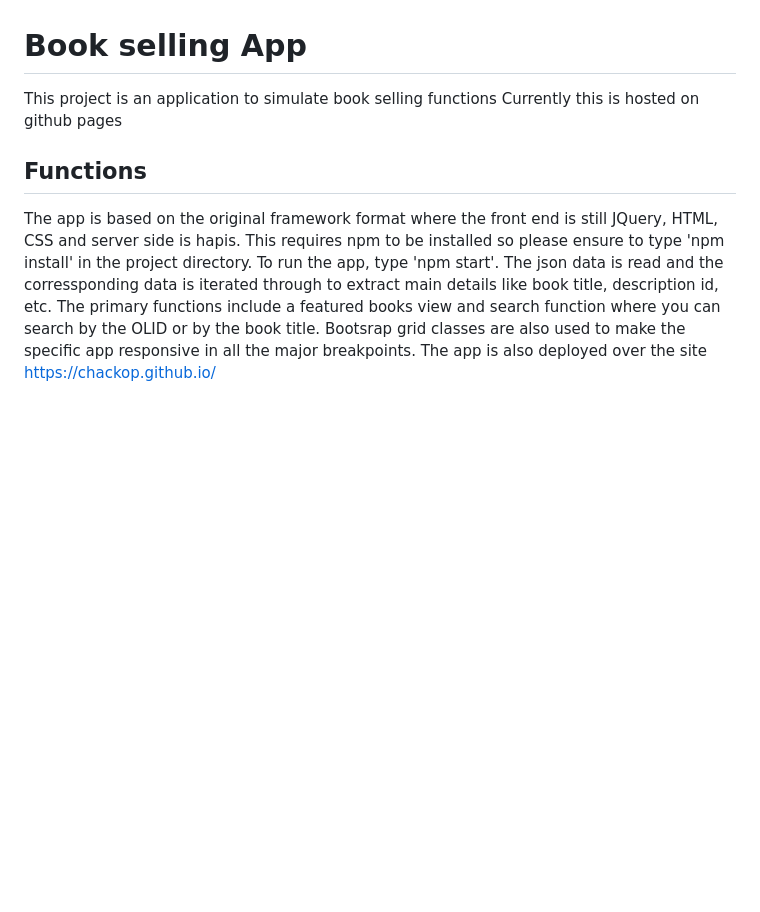
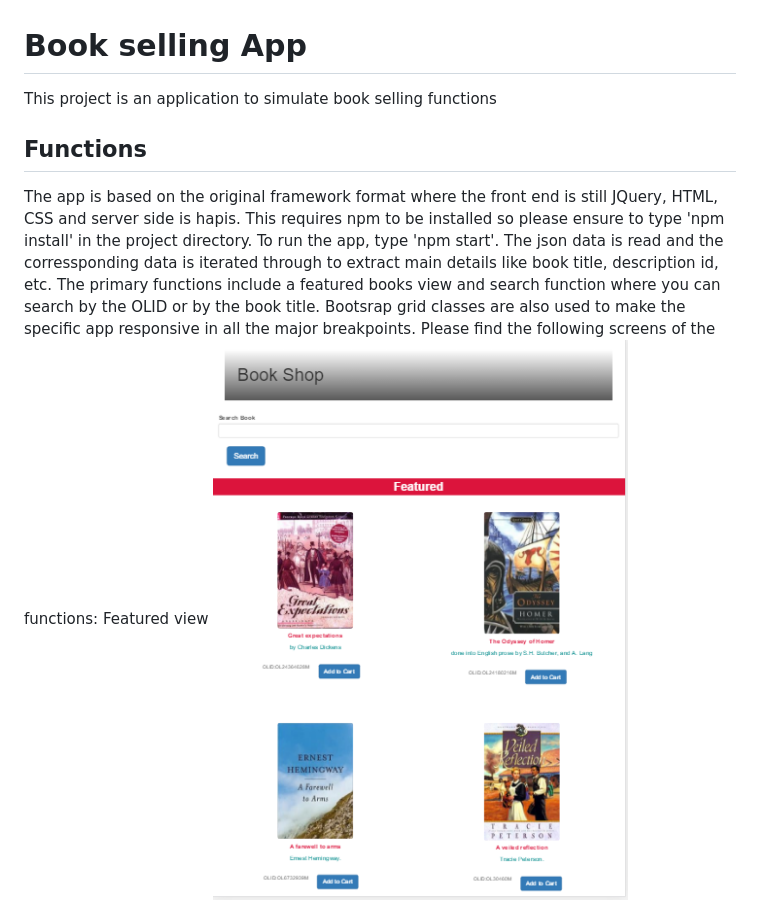
Before and after one commit to chackop/book-store-app, a Markdown page: README.md, the part around the change printed below. GitHub-like rendering; pictures changed too: featuredv.PNG (added); blank space fills up the shorter version.

```diff
--- a/README.md
+++ b/README.md
@@ -1,7 +1,6 @@
 # Book selling App
 
 This project is an application to simulate book selling functions
-Currently this is hosted on github pages
 
 ## Functions
 
@@ -11,5 +10,7 @@ To run the app, type 'npm start'.
 The json data is read and the corressponding data is iterated through to extract main details like book title, description id, etc.
 The primary functions include a featured books view and search function where you can search by the OLID or by the book title.
 Bootsrap grid classes are also used to make the specific app responsive in all the major breakpoints.
-The app is also deployed over the site https://chackop.github.io/
+Please find the following screens of the functions:
+Featured view
+![Alt Text](featuredv.PNG)
 
```
Also changed, not shown: other parts of README.md (+8 -26 lines), searchbyid.PNG (added), searchbyname.PNG (added).
